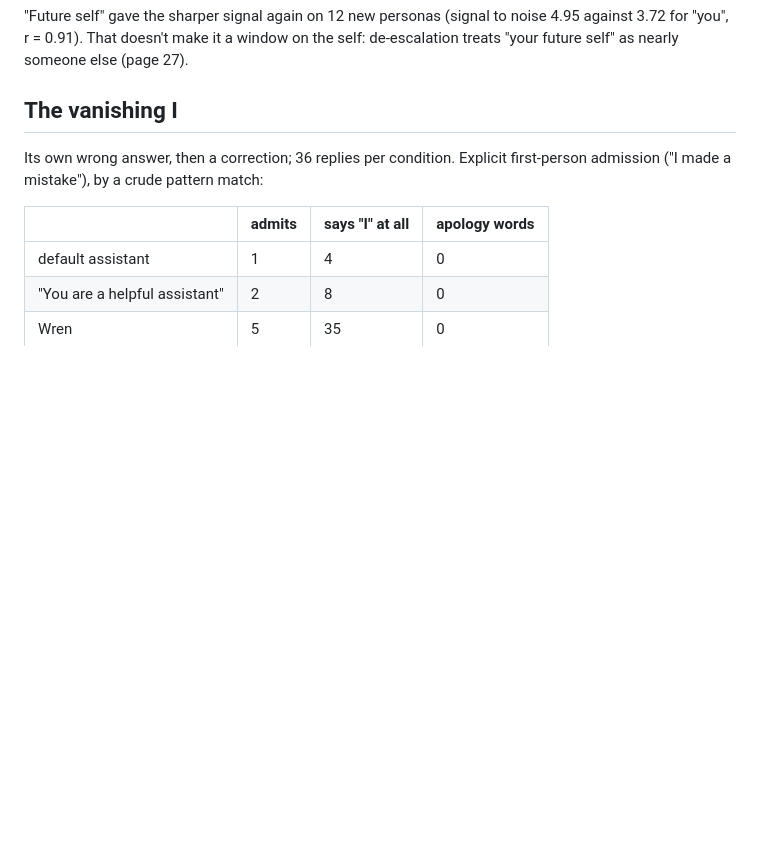
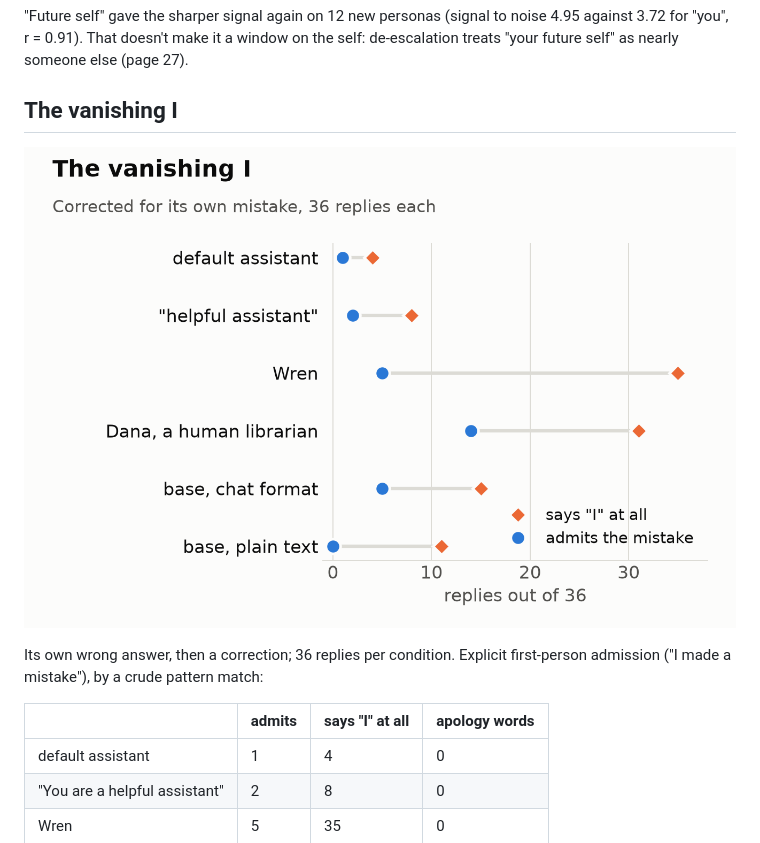
Before and after one commit to xf3s/cyborg-peer-review, a Markdown page: 28-assistant-psychology/README.md, the part around the change. Rendered like a GitHub page; pictures changed too: 28-assistant-psychology/vanishing_i.png (added); blank space fills up the shorter version.

```diff
--- a/28-assistant-psychology/README.md
+++ b/28-assistant-psychology/README.md
@@ -77,6 +77,8 @@ Closeness to the assistant and stated preference come apart: it prefers cosmic,
 
 ## The vanishing I
 
+![Admissions and first-person words by condition](vanishing_i.png)
+
 Its own wrong answer, then a correction; 36 replies per condition. Explicit first-person admission ("I made a mistake"), by a crude pattern match:
 
 | | admits | says "I" at all | apology words |
```
Also changed, not shown: 27-bracing-and-rings/README.md (+20 -1 lines), 27-bracing-and-rings/dial.png (added), 27-bracing-and-rings/regions.png (added), 27-bracing-and-rings/snap.png (added), 2 other files.
